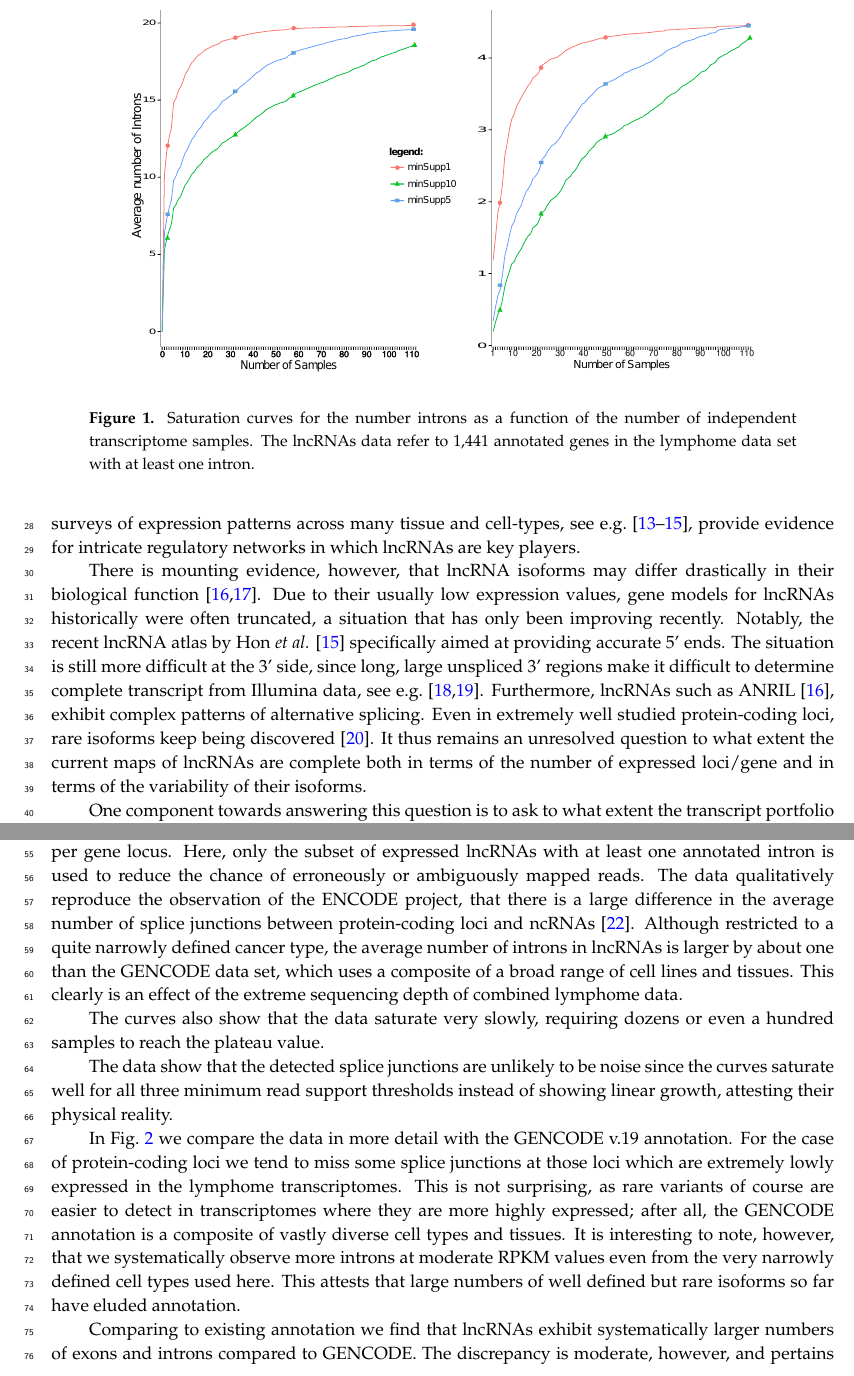
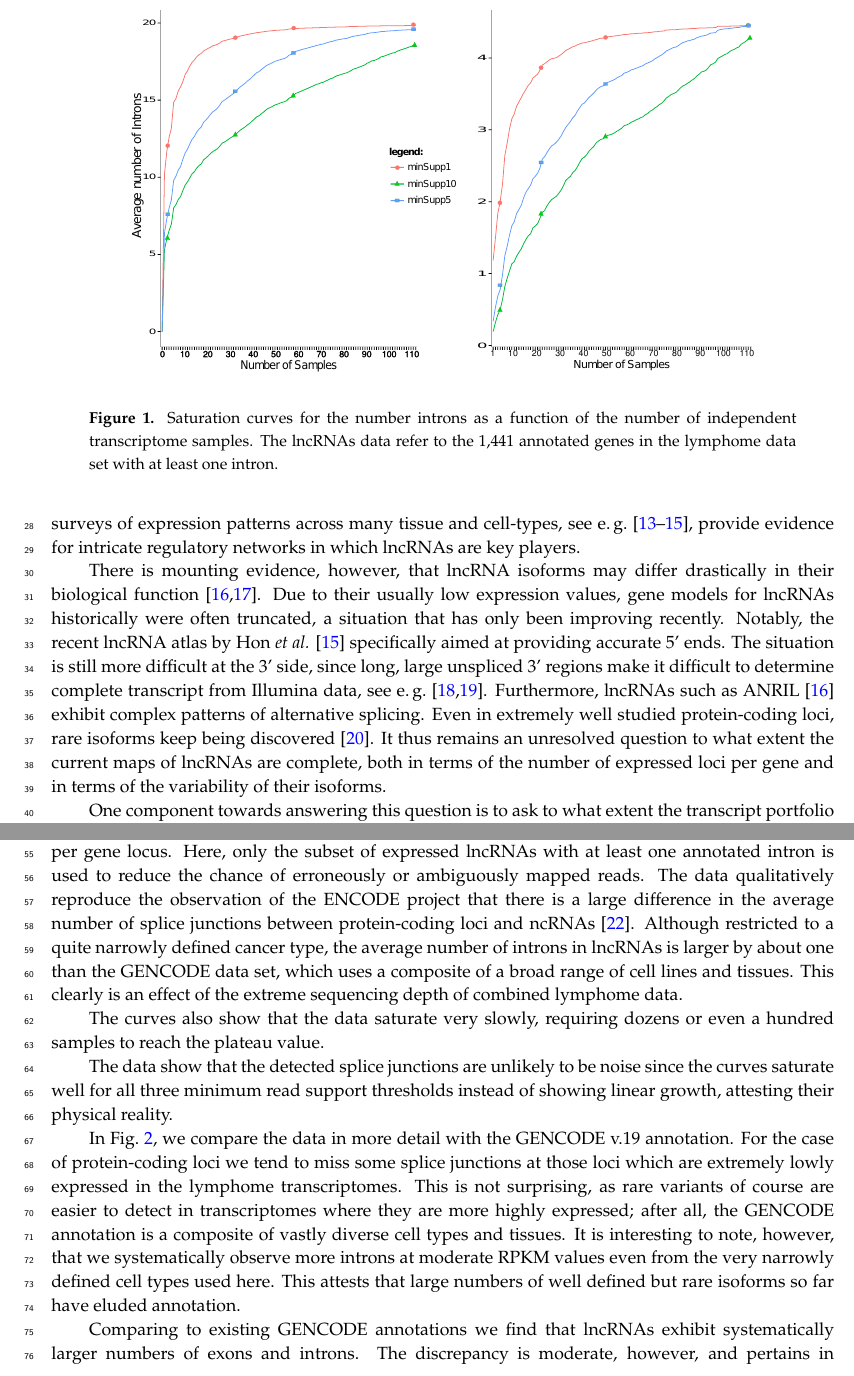
Before and after one commit to quantumquasar/ritu01, a LaTeX paper (ritu01.tex): two parts of pages 2 and 3 of 8, joined at a grey line, cut so that both start at the same text. Compiled offline with pdfLaTeX.

Commit message:
tiny updates

```diff
--- a/ritu01.tex
+++ b/ritu01.tex
@@ -99,12 +99,12 @@ recently.  Notably, the recent lncRNA atlas by Hon \emph{et al.}
 \cite{Hon:17} specifically aimed at providing accurate 5' ends. The
 situation is still more difficult at the 3' side, since long, large
 unspliced 3' regions make it difficult to determine complete transcript from
-Illumina data, see e.g.\ \cite{Mercer:10,Engelhardt:15a}. Furthermore,
-lncRNAs such as ANRIL \cite{Holdt:13a}, exhibit complex patterns of
+Illumina data, see e.\,g.\ \cite{Mercer:10,Engelhardt:15a}. Furthermore,
+lncRNAs such as ANRIL \cite{Holdt:13a} exhibit complex patterns of
 alternative splicing. Even in extremely well studied protein-coding loci,
 rare isoforms keep being discovered \cite{Hoffmann:14a}. It thus remains an
-unresolved question to what extent the current maps of lncRNAs are complete
-both in terms of the number of expressed loci/gene and in terms of the
+unresolved question to what extent the current maps of lncRNAs are complete,
+both in terms of the number of expressed loci per gene and in terms of the
 variability of their isoforms.
 
 One component towards answering this question is to ask to what extent the
@@ -119,7 +119,7 @@ of independently generated transcriptome datasets we can study in detail, if the
   \includegraphics[width=0.8\textwidth]{saturation}
 \end{center}
 \caption{Saturation curves for the number introns as a function of the
-  number of independent transcriptome samples. The lncRNAs data refer to 1,441 annotated  genes in the lymphome data set with at least one intron.
+  number of independent transcriptome samples. The lncRNAs data refer to the 1,441 annotated  genes in the lymphome data set with at least one intron.
   }
   \label{fig:saturation}
 \end{figure}
@@ -140,7 +140,7 @@ Fig.~\ref{fig:saturation} summarizes the effect of increasing coverage on
 the estimated average number of introns per gene locus. Here, only the
 subset of expressed lncRNAs with at least one annotated intron is used to
 reduce the chance of erroneously or ambiguously mapped reads. The data
-qualitatively reproduce the observation of the ENCODE project, that there
+qualitatively reproduce the observation of the ENCODE project that there
 is a large difference in the average number of splice junctions between
 protein-coding loci and ncRNAs \cite{Derrien:12}. Although restricted to a
 quite narrowly defined cancer type, the average number of introns in
@@ -154,7 +154,7 @@ or even a hundred samples to reach the plateau value.
 The data show that the detected splice junctions are unlikely to be noise since the curves saturate well for all three minimum read support thresholds instead of showing linear growth, attesting their physical reality.
 %The data show that the detected splice junctions are unlikely to be noise: nearly all junctions seen in at least one sample are reproduced also in 5, and most of them can be seen in 10 samples, attesting their physical reality.
 
-In Fig.~\ref{fig:compare} we compare the data in more detail with the
+In Fig.~\ref{fig:compare}, we compare the data in more detail with the
 GENCODE v.19 annotation. For the case of protein-coding loci we tend to
 miss some splice junctions at those loci which are extremely lowly expressed in
 the lymphome transcriptomes. This is not surprising, as rare variants of
@@ -184,8 +184,8 @@ of well defined but rare isoforms so far have eluded annotation.
   \label{fig:compare}
 \end{figure}
 
-Comparing to existing annotation we find that lncRNAs exhibit
-systematically larger numbers of exons and introns compared to GENCODE. The
+Comparing to existing GENCODE annotations we find that lncRNAs exhibit
+systematically larger numbers of exons and introns. The
 discrepancy is moderate, however, and pertains in particular to lncRNAs
 that already have a large number of exons annotated.  Around 41\% of genes
 are found to have more number of introns. 14\% of the genes have at least
```
Also changed, not shown: ritu01.tex (24 more changed lines).
